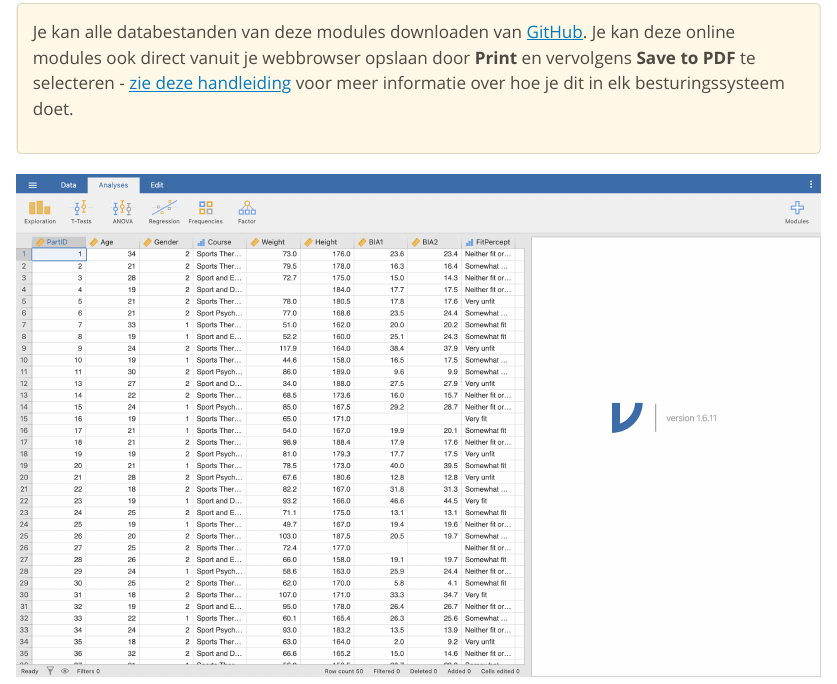
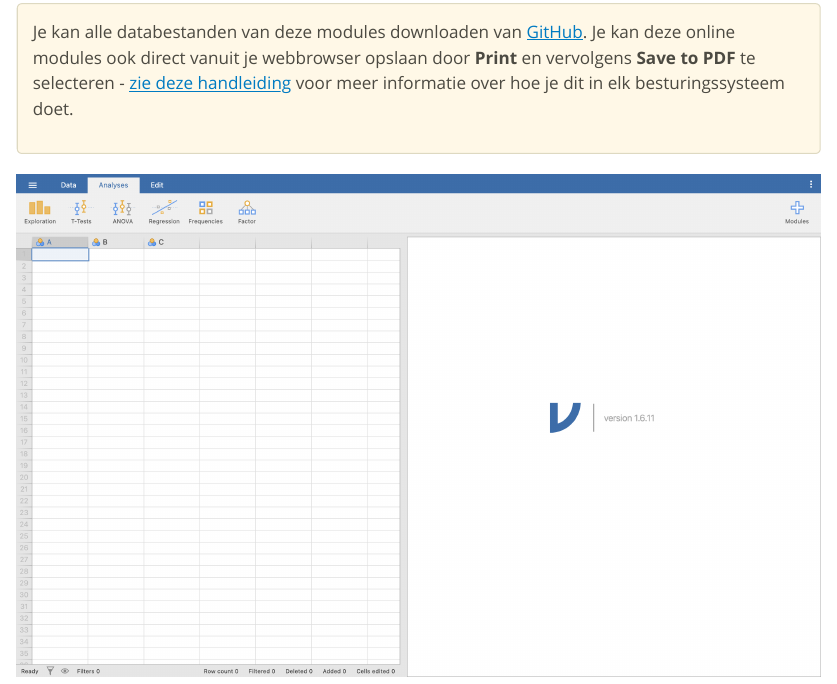
Before and after one commit to wdkeyzer/Jamovi, a Quarto document (index.qmd): the page in a window 1100 px wide, from 430 px down. The pictures show the output file index.html that the author committed with the source, opened offline; Quarto's library style sheets are replaced by a plain one without menus.

Commit message:
test image index

```diff
--- a/index.qmd
+++ b/index.qmd
@@ -72,4 +72,4 @@ Klik op de links hieronder om naar de modules te gaan:
 Je kan alle databestanden van deze modules downloaden van [GitHub](https://github.com/wdkeyzer/Jamovi/00-Data-Files). Je kan deze online modules ook direct vanuit je webbrowser opslaan door **Print** en vervolgens **Save to PDF** te selecteren - [zie deze handleiding](https://www.howtogeek.com/235134/how-to-print-to-pdf-on-any-computer-smartphone-or-tablet/) voor meer informatie over hoe je dit in elk besturingssysteem doet.
 :::
 
-![](01-Descriptive-Data/_imgs/01-03.png)
+![](TEST.png)
```
Also changed, not shown: TEST.png (added), index.html.
